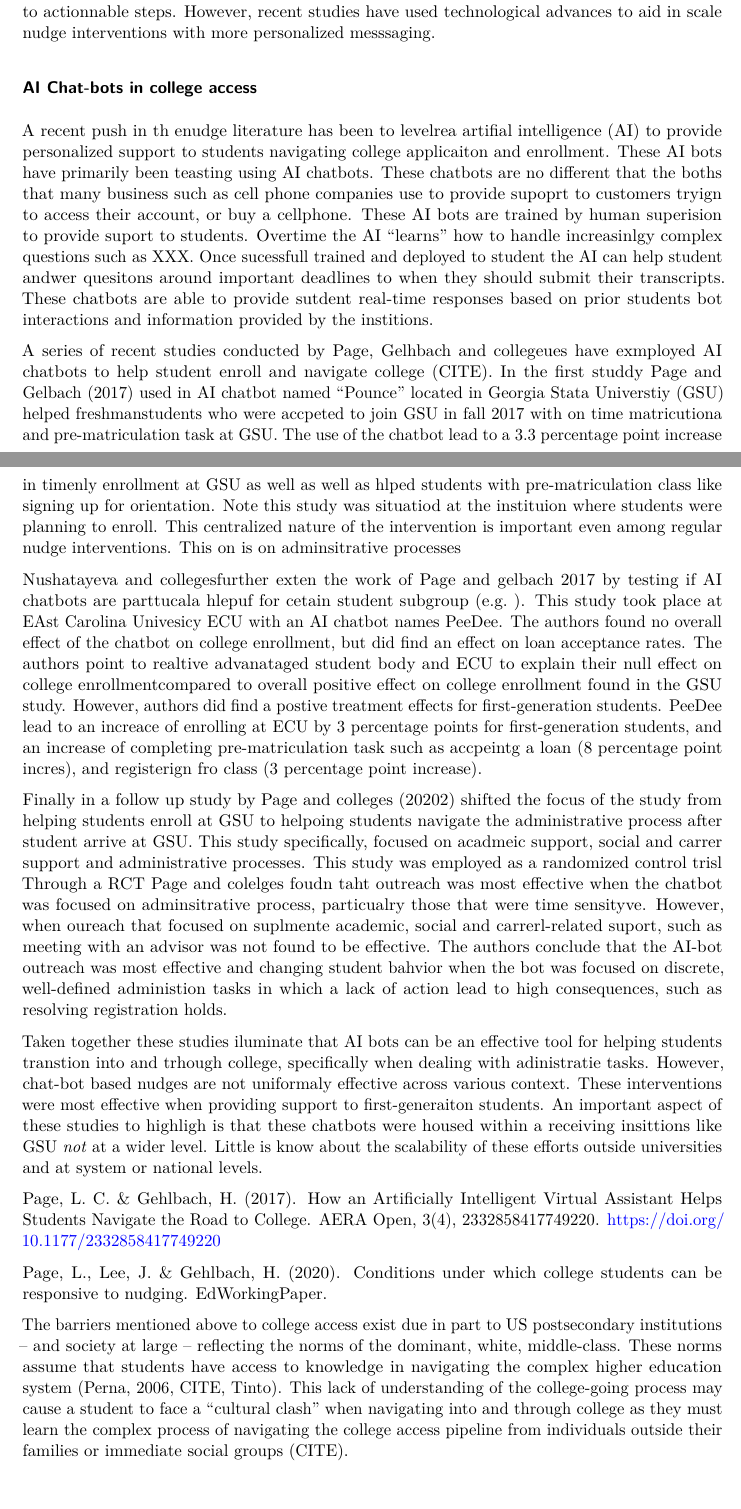
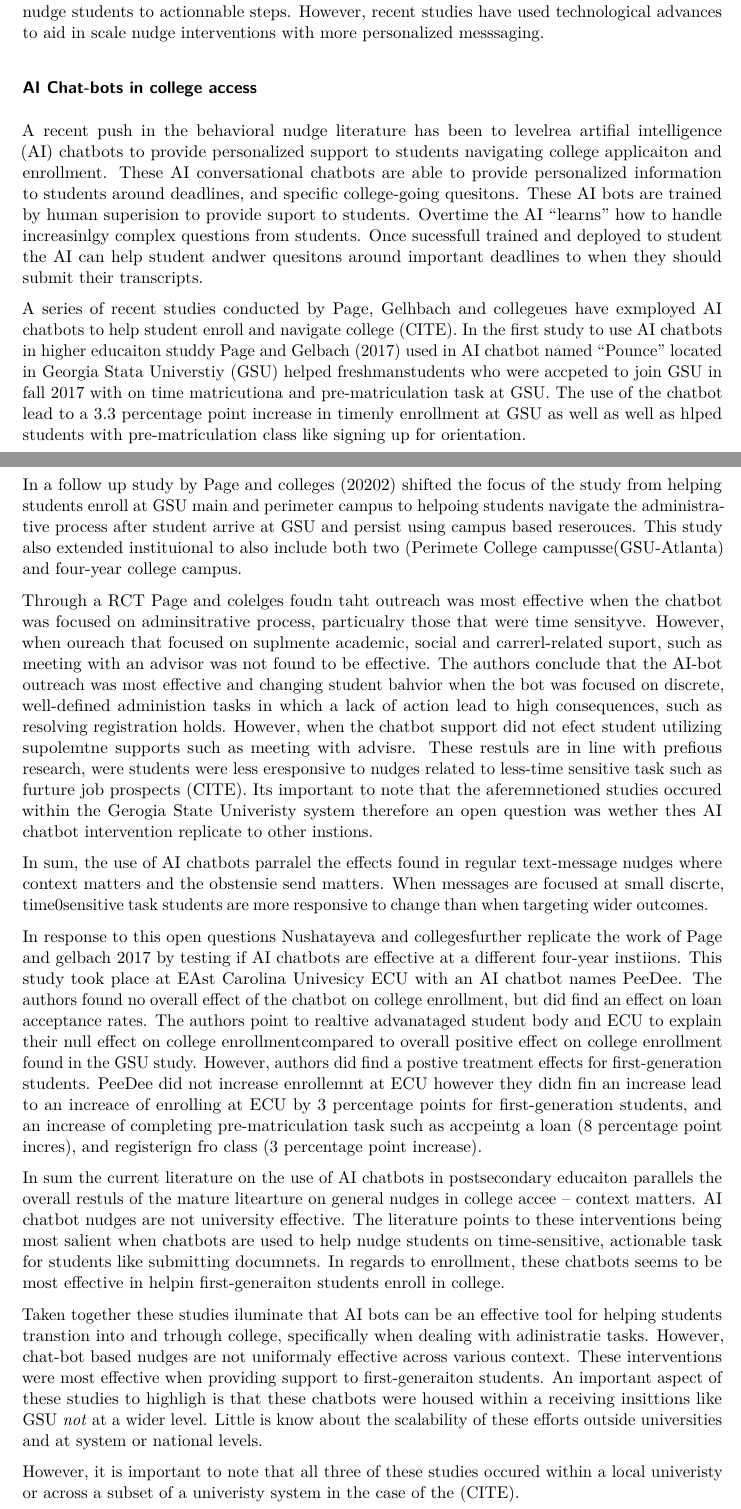
Before and after one commit to alberto-guzman/diss, a Quarto document (03-commonapp_over.qmd): two parts of pages 6 and 7 of 27, joined at a grey line, cut so that both start at the same text. Rendered offline with R 4.5, knitr and Pandoc in place of Quarto, then LaTeX, with nearby package versions.

Commit message:
done with draft :)

```diff
--- a/03-commonapp_over.qmd
+++ b/03-commonapp_over.qmd
@@ -78,21 +78,27 @@ In recent years researchers have explored the scalability of behavioral nudge in
 
 ### AI Chat-bots in college access
 
-A recent push in th enudge literature has been to levelrea artifial intelligence (AI) to provide personalized support to students navigating college applicaiton and enrollment. These AI bots have primarily been teasting using AI chatbots. These chatbots are no different that the boths that many business such as cell phone companies use to provide supoprt to customers tryign to access their account, or buy a cellphone. These AI bots are trained by human superision to provide suport to students. Overtime the AI "learns" how to handle increasinlgy complex questions such as XXX. Once sucessfull trained and deployed to student the AI can help student andwer quesitons around important deadlines to when they should submit their transcripts. These chatbots are able to provide sutdent real-time responses based on prior students bot interactions and information provided by the institions.
+A recent push in the behavioral nudge literature has been to levelrea artifial intelligence (AI) chatbots to provide personalized support to students navigating college applicaiton and enrollment. These AI conversational chatbots are able to provide personalized information to students around deadlines, and specific college-going quesitons. These AI bots are trained by human superision to provide suport to students. Overtime the AI "learns" how to handle increasinlgy complex questions from students. Once sucessfull trained and deployed to student the AI can help student andwer quesitons around important deadlines to when they should submit their transcripts.
 
-A series of recent studies conducted by Page, Gelhbach and collegeues have exmployed AI chatbots to help student enroll and navigate college (CITE). In the first studdy Page and Gelbach (2017) used in AI chatbot named "Pounce" located in Georgia Stata Universtiy (GSU) helped freshmanstudents who were accpeted to join GSU in fall 2017 with on time matricutiona and pre-matriculation task at GSU. The use of the chatbot lead to a 3.3 percentage point increase in timenly enrollment at GSU as well as well as hlped students with pre-matriculation class like signing up for orientation. Note this study was situatiod at the instituion where students were planning to enroll. This centralized nature of the intervention is important even among regular nudge interventions. This on is on adminsitrative processes
+A series of recent studies conducted by Page, Gelhbach and collegeues have exmployed AI chatbots to help student enroll and navigate college (CITE). In the first study to use AI chatbots in higher educaiton
+studdy Page and Gelbach (2017) used in AI chatbot named "Pounce" located in Georgia Stata Universtiy (GSU) helped freshmanstudents who were accpeted to join GSU in fall 2017 with on time matricutiona and pre-matriculation task at GSU. The use of the chatbot lead to a 3.3 percentage point increase in timenly enrollment at GSU as well as well as hlped students with pre-matriculation class like signing up for orientation.
 
-Nushatayeva and collegesfurther exten the work of Page and gelbach 2017 by testing if AI chatbots are parttucala hlepuf for cetain student subgroup (e.g. ). This study took place at EAst Carolina Univesicy ECU with an AI chatbot names PeeDee. The authors found no overall effect of the chatbot on college enrollment, but did find an effect on loan acceptance rates. The authors point to realtive advanataged student body and ECU to explain their null effect on college enrollmentcompared to overall positive effect on college enrollment found in the GSU study. However, authors did find a postive treatment effects for first-generation students. PeeDee lead to an increace of enrolling at ECU by 3 percentage points for first-generation students, and an increase of completing pre-matriculation task such as accpeintg a loan (8 percentage point incres), and registerign fro class (3 percentage point increase).
+In a follow up study by Page and colleges (20202) shifted the focus of the study from helping students enroll at GSU main and perimeter campus to helpoing students navigate the administrative process after student arrive at GSU and persist using campus based reserouces. This study also extended instituional to also include both two (Perimete College campusse(GSU-Atlanta) and four-year college campus.
 
-Finally in a follow up study by Page and colleges (20202) shifted the focus of the study from helping students enroll at GSU to helpoing students navigate the administrative process after student arrive at GSU. This study specifically, focused on acadmeic support, social and carrer support and administrative processes. This study was employed as a randomized control trisl Through a RCT Page and colelges foudn taht outreach was most effective when the chatbot was focused on adminsitrative process, particualry those that were time sensityve. However, when oureach that focused on suplmente academic, social and carrerl-related suport, such as meeting with an advisor was not found to be effective. The authors conclude that the AI-bot outreach was most effective and changing student bahvior when the bot was focused on discrete, well-defined administion tasks in which a lack of action lead to high consequences, such as resolving registration holds.
+Through a RCT Page and colelges foudn taht outreach was most effective when the chatbot was focused on adminsitrative process, particualry those that were time sensityve. However, when oureach that focused on suplmente academic, social and carrerl-related suport, such as meeting with an advisor was not found to be effective. The authors conclude that the AI-bot outreach was most effective and changing student bahvior when the bot was focused on discrete, well-defined administion tasks in which a lack of action lead to high consequences, such as resolving registration holds. However, when the chatbot support did not efect student utilizing supolemtne supports such as meeting with advisre. These restuls are in line with prefious research, were students were less eresponsive to nudges related to less-time sensitive task such as furture job prospects (CITE). Its important to note that the aferemnetioned studies occured within the Gerogia State Univeristy system therefore an open question was wether thes AI chatbot intervention replicate to other instions.
+
+In sum, the use of AI chatbots parralel the effects found in regular text-message nudges where context matters and the obstensie send matters. When messages are focused at small discrte, time0sensitive task students are more responsive to change than when targeting wider outcomes.
+
+In response to this open questions Nushatayeva and collegesfurther replicate the work of Page and gelbach 2017 by testing if AI chatbots are effective at a different four-year instiions. This study took place at EAst Carolina Univesicy ECU with an AI chatbot names PeeDee.
+The authors found no overall effect of the chatbot on college enrollment, but did find an effect on loan acceptance rates. The authors point to realtive advanataged student body and ECU to explain their null effect on college enrollmentcompared to overall positive effect on college enrollment found in the GSU study.
+However, authors did find a postive treatment effects for first-generation students. PeeDee did not increase enrollemnt at ECU however they didn fin an increase lead to an increace of enrolling at ECU by 3 percentage points for first-generation students, and an increase of completing pre-matriculation task such as accpeintg a loan (8 percentage point incres), and registerign fro class (3 percentage point increase).
+
+In sum the current literature on the use of AI chatbots in postsecondary educaiton parallels the overall restuls of the mature litearture on general nudges in college accee -- context matters. AI chatbot nudges are not university effective. The literature points to these interventions being most salient when chatbots are used to help nudge students on time-sensitive, actionable task for students like submitting documnets. In regards to enrollment, these chatbots seems to be most effective in helpin first-generaiton students enroll in college.
 
 Taken together these studies iluminate that AI bots can be an effective tool for helping students transtion into and trhough college, specifically when dealing with adinistratie tasks. However, chat-bot based nudges are not uniformaly effective across various context. These interventions were most effective when providing support to first-generaiton students. An important aspect of these studies to highligh is that these chatbots were housed within a receiving insittions like GSU *not* at a wider level. Little is know about the scalability of these efforts outside universities and at system or national levels.
 
-Page, L. C. & Gehlbach, H. (2017). How an Artificially Intelligent Virtual Assistant Helps Students Navigate the Road to College. AERA Open, 3(4), 2332858417749220. https://doi.org/10.1177/2332858417749220
+However, it is important to note that all three of these studies occured within a local univeristy or across a subset of a univeristy system in the case of the (CITE).
 
-Page, L., Lee, J. & Gehlbach, H. (2020). Conditions under which college students can be responsive to nudging. EdWorkingPaper.
-
-The barriers mentioned above to college access exist due in part to US postsecondary institutions -- and society at large -- reflecting the norms of the dominant, white, middle-class. These norms assume that students have access to knowledge in navigating the complex higher education system (Perna, 2006, CITE, Tinto). This lack of understanding of the college-going process may cause a student to face a "cultural clash" when navigating into and through college as they must learn the complex process of navigating the college access pipeline from individuals outside their families or immediate social groups (CITE).
 
 ## Methods
 
```
Also changed, not shown: 03-commonapp_over.qmd (6 more changed lines).
